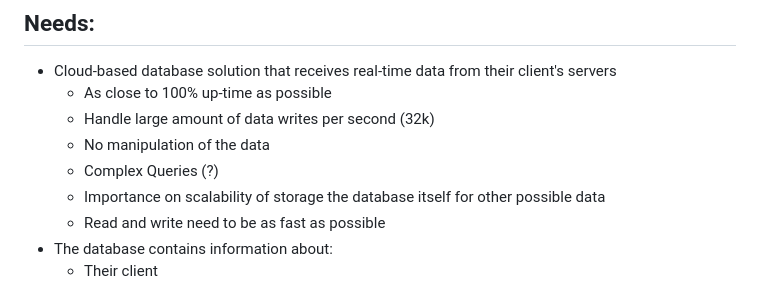
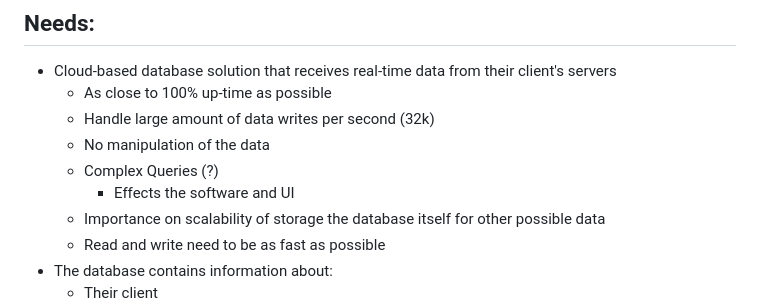
Before and after one commit to CZTachyonsVN/TAFE_Programming, a Markdown page: _SA5/AssessmentInterviewOutcome.md, the part around the change. Rendered like a GitHub page.

```diff
--- a/_SA5/AssessmentInterviewOutcome.md
+++ b/_SA5/AssessmentInterviewOutcome.md
@@ -18,6 +18,7 @@
 	- Handle large amount of data writes per second (32k)
 	- No manipulation of the data
 	- Complex Queries (?)
+		- Effects the software and UI
 	- Importance on scalability of storage the database itself for other possible data
 	- Read and write need to be as fast as possible
 - The database contains information about:
```
